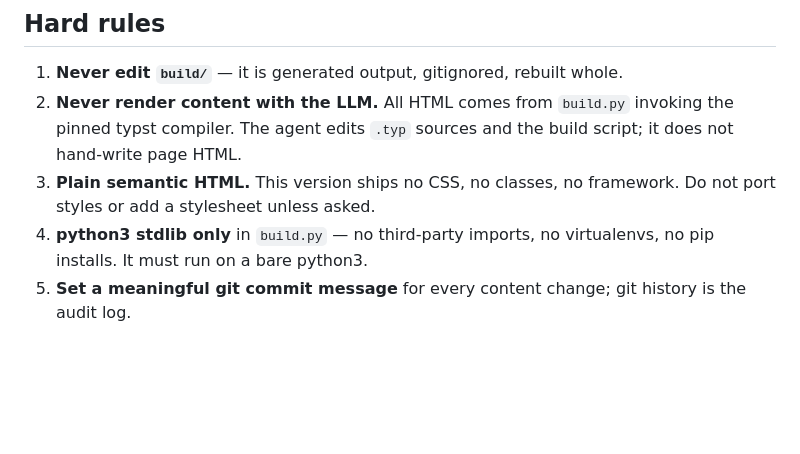
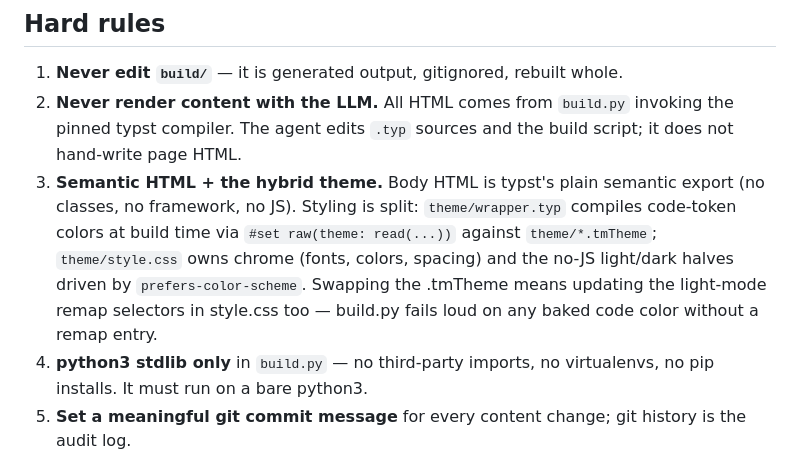
Before and after one commit to capotej/content, a Markdown page: AGENTS.md, the part around the change. Rendered like a GitHub page; blank space fills up the shorter version.

Commit message:
agents: document the hybrid theme contract (wrapper + tmTheme + style.css)

```diff
--- a/AGENTS.md
+++ b/AGENTS.md
@@ -23,8 +23,14 @@ the maintainer of the pipeline — never the renderer.
 2. **Never render content with the LLM.** All HTML comes from
    `build.py` invoking the pinned typst compiler. The agent edits `.typ`
    sources and the build script; it does not hand-write page HTML.
-3. **Plain semantic HTML.** This version ships no CSS, no classes, no framework.
-   Do not port styles or add a stylesheet unless asked.
+3. **Semantic HTML + the hybrid theme.** Body HTML is typst's plain
+   semantic export (no classes, no framework, no JS). Styling is split:
+   `theme/wrapper.typ` compiles code-token colors at build time via
+   `#set raw(theme: read(...))` against `theme/*.tmTheme`; `theme/style.css`
+   owns chrome (fonts, colors, spacing) and the no-JS light/dark halves
+   driven by `prefers-color-scheme`. Swapping the .tmTheme means updating
+   the light-mode remap selectors in style.css too — build.py fails loud
+   on any baked code color without a remap entry.
 4. **python3 stdlib only** in `build.py` — no third-party imports, no
    virtualenvs, no pip installs. It must run on a bare python3.
 5. **Set a meaningful git commit message** for every content change; git history
```
